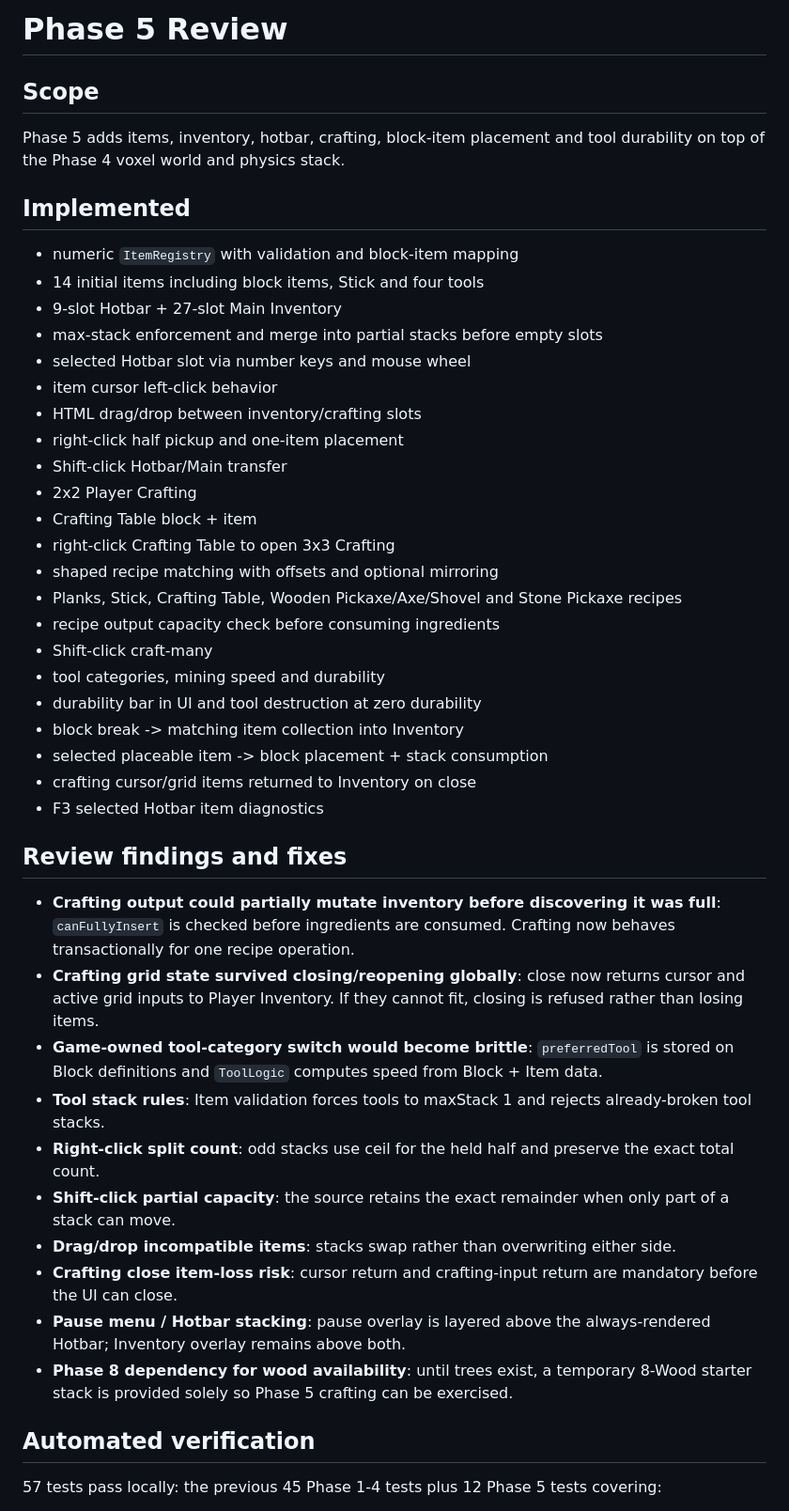
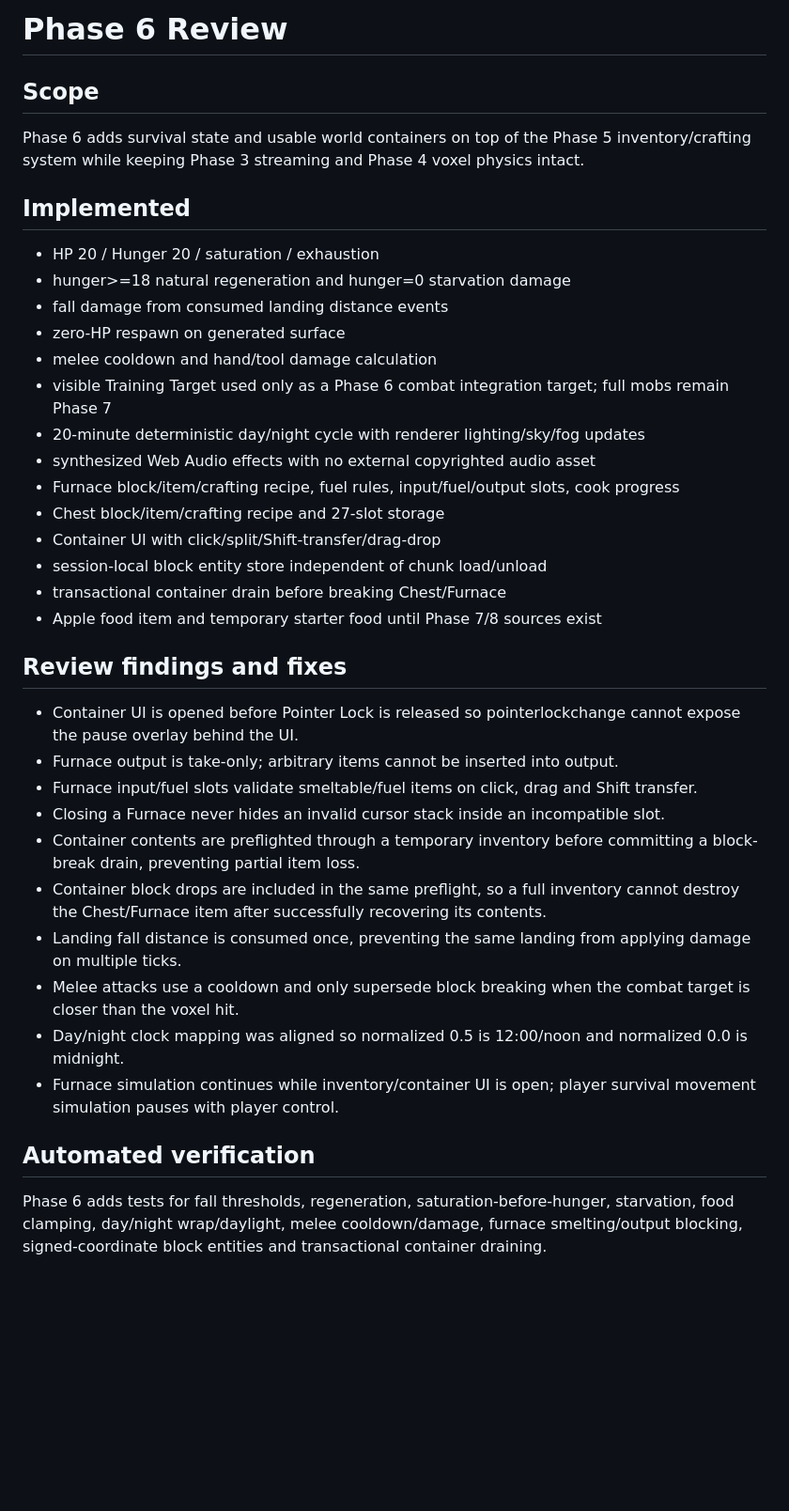
Before and after one commit to SagaK-dev/Scraft_V3, a Markdown page: docs/REVIEW.md, the part around one of its changes. Shown at 94% size. GitHub-like rendering; blank space fills up the shorter version.

Commit message:
docs: align Phase 6 review

```diff
--- a/docs/REVIEW.md
+++ b/docs/REVIEW.md
@@ -1,48 +1,40 @@
-# Phase 5 Review
+# Phase 6 Review
 
 ## Scope
 
-Phase 5 adds items, inventory, hotbar, crafting, block-item placement and tool durability on top of the Phase 4 voxel world and physics stack.
+Phase 6 adds survival state and usable world containers on top of the Phase 5 inventory/crafting system while keeping Phase 3 streaming and Phase 4 voxel physics intact.
 
 ## Implemented
 
-- numeric `ItemRegistry` with validation and block-item mapping
-- 14 initial items including block items, Stick and four tools
-- 9-slot Hotbar + 27-slot Main Inventory
-- max-stack enforcement and merge into partial stacks before empty slots
-- selected Hotbar slot via number keys and mouse wheel
-- item cursor left-click behavior
-- HTML drag/drop between inventory/crafting slots
-- right-click half pickup and one-item placement
-- Shift-click Hotbar/Main transfer
-- 2x2 Player Crafting
-- Crafting Table block + item
-- right-click Crafting Table to open 3x3 Crafting
-- shaped recipe matching with offsets and optional mirroring
-- Planks, Stick, Crafting Table, Wooden Pickaxe/Axe/Shovel and Stone Pickaxe recipes
-- recipe output capacity check before consuming ingredients
-- Shift-click craft-many
-- tool categories, mining speed and durability
-- durability bar in UI and tool destruction at zero durability
-- block break -> matching item collection into Inventory
-- selected placeable item -> block placement + stack consumption
-- crafting cursor/grid items returned to Inventory on close
-- F3 selected Hotbar item diagnostics
+- HP 20 / Hunger 20 / saturation / exhaustion
+- hunger>=18 natural regeneration and hunger=0 starvation damage
+- fall damage from consumed landing distance events
+- zero-HP respawn on generated surface
+- melee cooldown and hand/tool damage calculation
+- visible Training Target used only as a Phase 6 combat integration target; full mobs remain Phase 7
+- 20-minute deterministic day/night cycle with renderer lighting/sky/fog updates
+- synthesized Web Audio effects with no external copyrighted audio asset
+- Furnace block/item/crafting recipe, fuel rules, input/fuel/output slots, cook progress
+- Chest block/item/crafting recipe and 27-slot storage
+- Container UI with click/split/Shift-transfer/drag-drop
+- session-local block entity store independent of chunk load/unload
+- transactional container drain before breaking Chest/Furnace
+- Apple food item and temporary starter food until Phase 7/8 sources exist
 
 ## Review findings and fixes
 
-- **Crafting output could partially mutate inventory before discovering it was full**: `canFullyInsert` is checked before ingredients are consumed. Crafting now behaves transactionally for one recipe operation.
-- **Crafting grid state survived closing/reopening globally**: close now returns cursor and active grid inputs to Player Inventory. If they cannot fit, closing is refused rather than losing items.
-- **Game-owned tool-category switch would become brittle**: `preferredTool` is stored on Block definitions and `ToolLogic` computes speed from Block + Item data.
-- **Tool stack rules**: Item validation forces tools to maxStack 1 and rejects already-broken tool stacks.
-- **Right-click split count**: odd stacks use ceil for the held half and preserve the exact total count.
-- **Shift-click partial capacity**: the source retains the exact remainder when only part of a stack can move.
-- **Drag/drop incompatible items**: stacks swap rather than overwriting either side.
-- **Crafting close item-loss risk**: cursor return and crafting-input return are mandatory before the UI can close.
-- **Pause menu / Hotbar stacking**: pause overlay is layered above the always-rendered Hotbar; Inventory overlay remains above both.
-- **Phase 8 dependency for wood availability**: until trees exist, a temporary 8-Wood starter stack is provided solely so Phase 5 crafting can be exercised.
+- Container UI is opened before Pointer Lock is released so pointerlockchange cannot expose the pause overlay behind the UI.
+- Furnace output is take-only; arbitrary items cannot be inserted into output.
+- Furnace input/fuel slots validate smeltable/fuel items on click, drag and Shift transfer.
+- Closing a Furnace never hides an invalid cursor stack inside an incompatible slot.
+- Container contents are preflighted through a temporary inventory before committing a block-break drain, preventing partial item loss.
+- Container block drops are included in the same preflight, so a full inventory cannot destroy the Chest/Furnace item after successfully recovering its contents.
+- Landing fall distance is consumed once, preventing the same landing from applying damage on multiple ticks.
+- Melee attacks use a cooldown and only supersede block breaking when the combat target is closer than the voxel hit.
+- Day/night clock mapping was aligned so normalized 0.5 is 12:00/noon and normalized 0.0 is midnight.
+- Furnace simulation continues while inventory/container UI is open; player survival movement simulation pauses with player control.
 
 ## Automated verification
 
-57 tests pass locally: the previous 45 Phase 1-4 tests plus 12 Phase 5 tests covering:
+Phase 6 adds tests for fall thresholds, regeneration, saturation-before-hunger, starvation, food clamping, day/night wrap/daylight, melee cooldown/damage, furnace smelting/output blocking, signed-coordinate block entities and transactional container draining.
 
```
Also changed, not shown: other parts of docs/REVIEW.md (+6 -25 lines).
